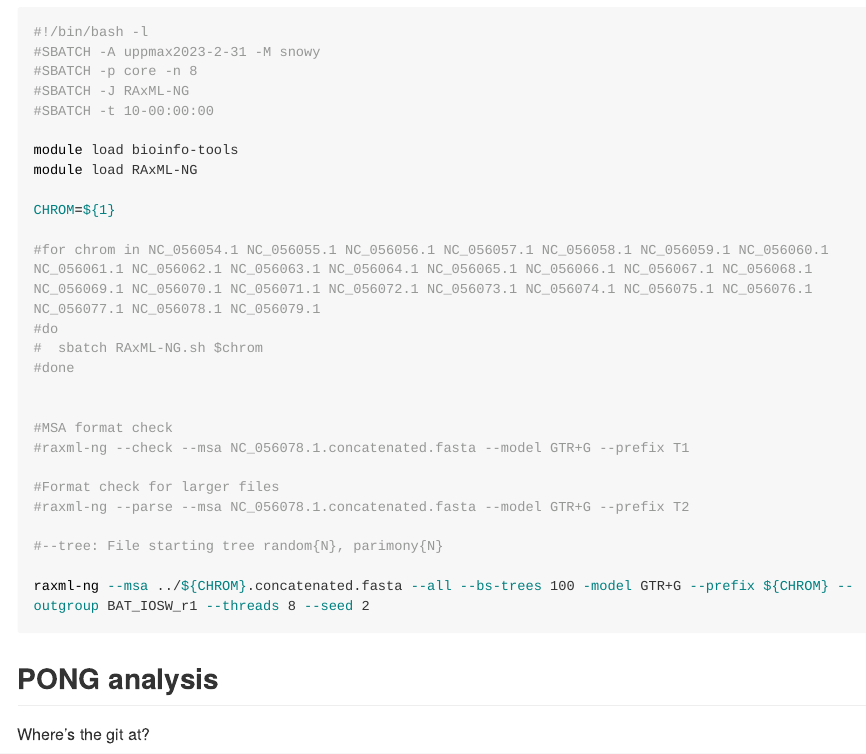
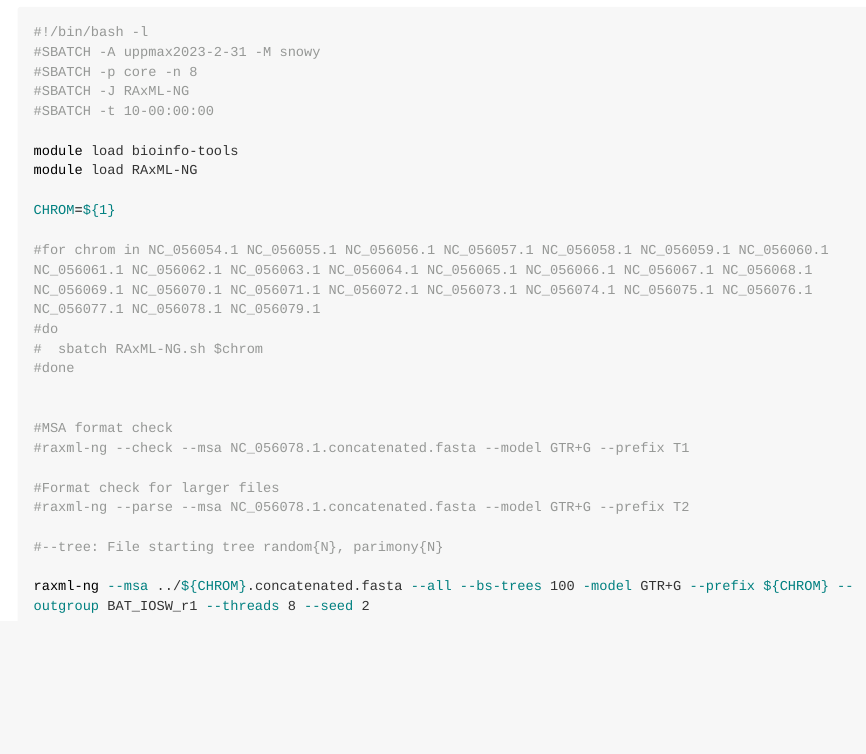
Before and after one commit to mariannedehasque/Uppsala_popgen, an R Markdown document (RAxML-NG/Markdowns/RaXML-NG.Rmd): the page in a window 1100 px wide, from 3000 px down before the commit and from 2970 px down after it, so that both start at the same text. Rendered offline with R 4.5, knitr and Pandoc, with nearby package versions; long lines of code are wrapped.

Commit message:
Remove PONG header

````diff
--- a/RAxML-NG/Markdowns/RaXML-NG.Rmd
+++ b/RAxML-NG/Markdowns/RaXML-NG.Rmd
@@ -111,7 +111,3 @@ CHROM=${1}
 
 raxml-ng --msa ../${CHROM}.concatenated.fasta --all --bs-trees 100 -model GTR+G --prefix ${CHROM} --outgroup BAT_IOSW_r1 --threads 8 --seed 2
 ```
-
-## PONG analysis
-
-Where's the git at?
````
